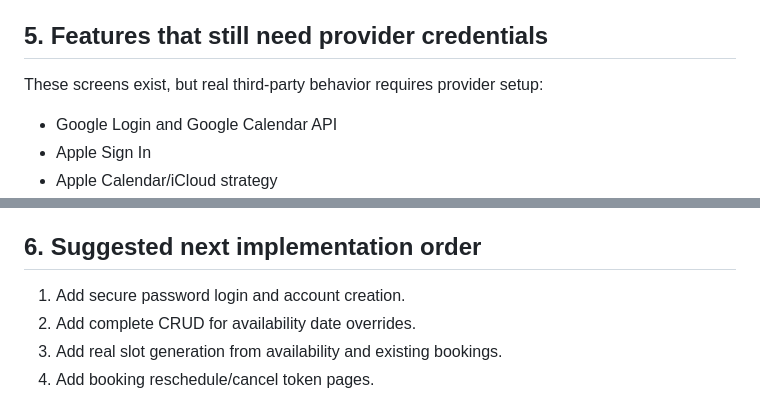
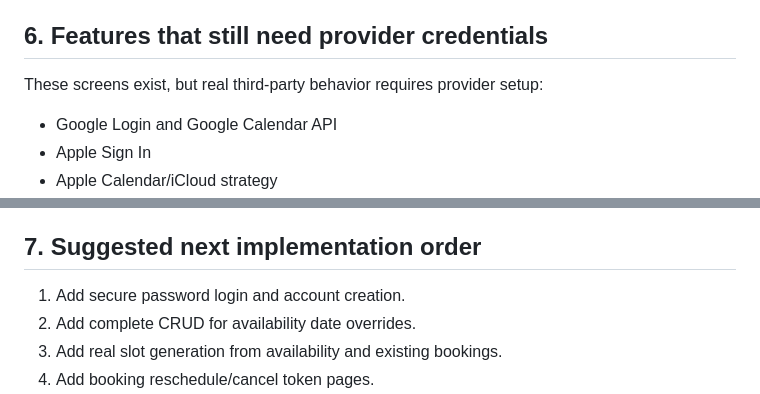
Before and after one commit to plantain-tech/meetme-app, a Markdown page: DEPLOYMENT.md, 2 parts joined by grey strips. Rendered like a GitHub page.

```diff
--- a/DEPLOYMENT.md
+++ b/DEPLOYMENT.md
@@ -105,7 +154,7 @@ If you move files during deployment, adjust the `require dirname(__DIR__) . '/ap
 - Settings page
 - MySQL schema for the core scheduling product
 
-## 5. Features that still need provider credentials
+## 6. Features that still need provider credentials
 
 These screens exist, but real third-party behavior requires provider setup:
 
@@ -126,7 +175,7 @@ These screens exist, but real third-party behavior requires provider setup:
 - CRM integrations
 - Webhooks/API authentication
 
-## 6. Suggested next implementation order
+## 7. Suggested next implementation order
 
 1. Add secure password login and account creation.
 2. Add complete CRUD for availability date overrides.
```
Also changed, not shown: other parts of DEPLOYMENT.md (+52 -3 lines).
